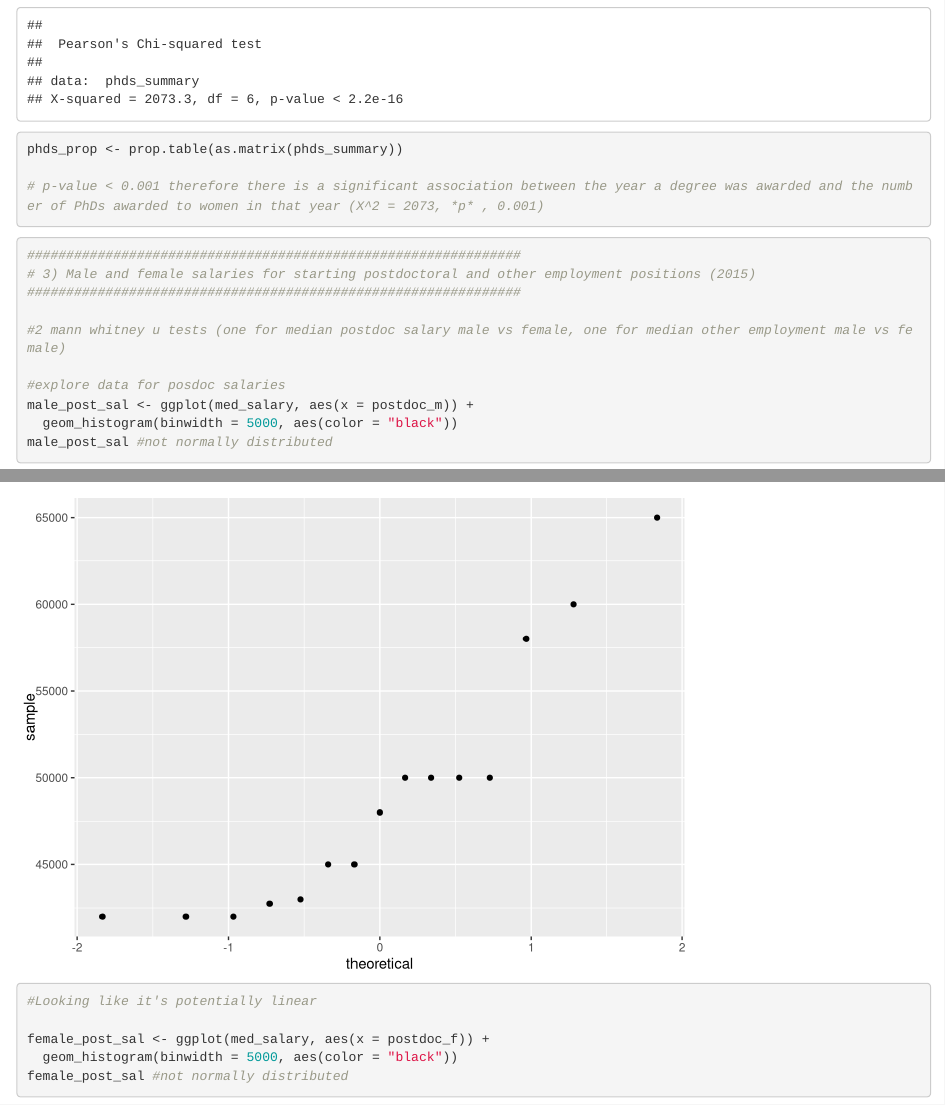
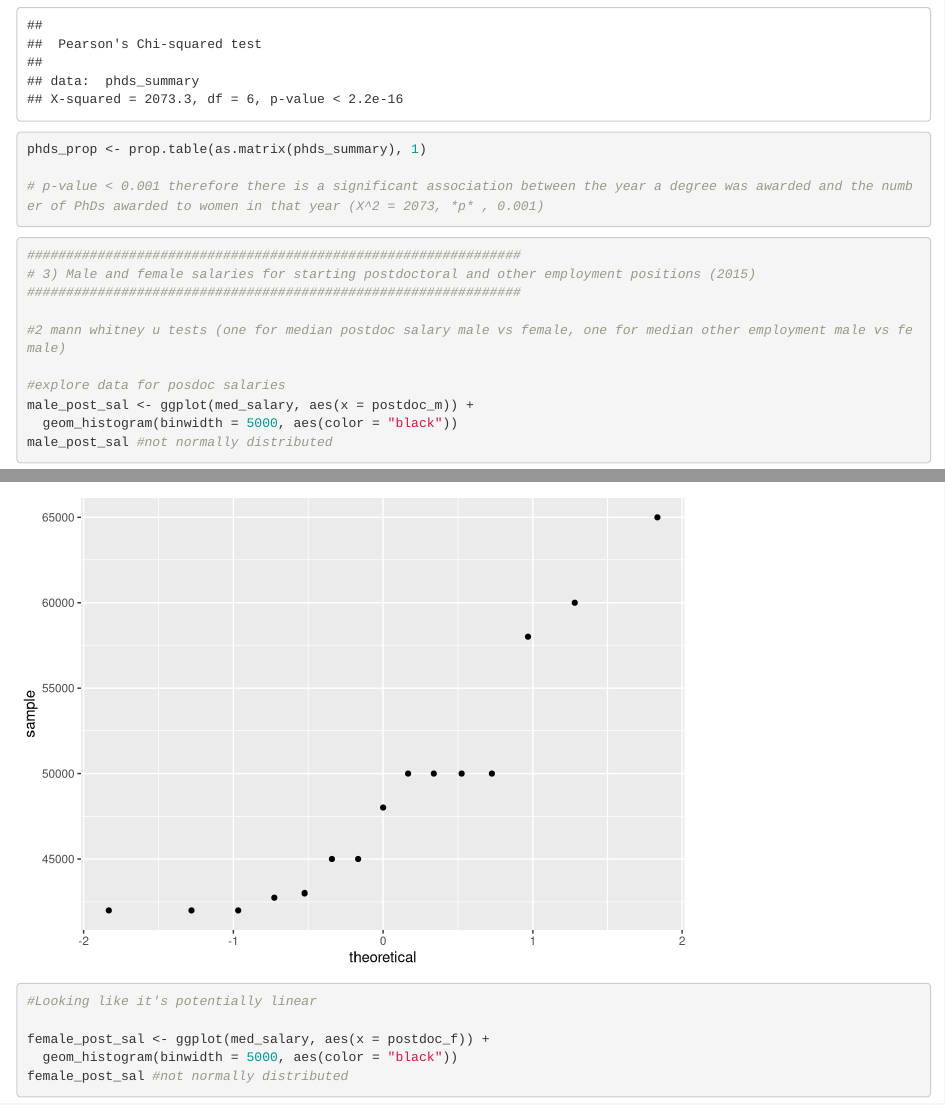
Before and after one commit to teresafukuda/esm206-assignment5-fukuda, an R Markdown document (assign_5_markdown.Rmd): the page in a window 1100 px wide, from 6600 px down, and a second part further down, joined at a grey line. Rendered offline with R 4.5, knitr and Pandoc, with nearby package versions.

Commit message:
fixed prop table

```diff
--- a/assign_5_markdown.Rmd
+++ b/assign_5_markdown.Rmd
@@ -80,7 +80,7 @@ rownames(phds_summary) <- c("1985", "2000", "2015")
 phds_chi <- chisq.test(phds_summary)
 phds_chi
 
-phds_prop <- prop.table(as.matrix(phds_summary))
+phds_prop <- prop.table(as.matrix(phds_summary), 1)
 
 # p-value < 0.001 therefore there is a significant association between the year a degree was awarded and the number of PhDs awarded to women in that year (X^2 = 2073, *p* , 0.001)
 
```
